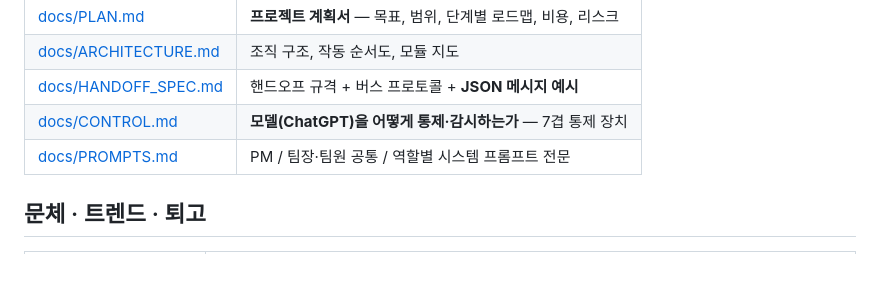
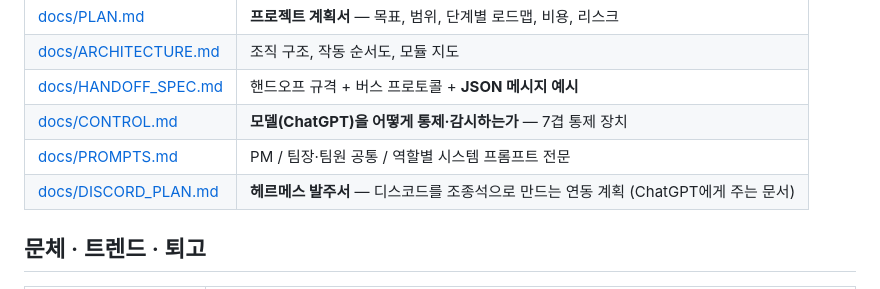
Before and after one commit to doedo81/animal-plant-resource-game, a Markdown page: novel-factory/README.md, the part around the change. Rendered like a GitHub page.

```diff
--- a/novel-factory/README.md
+++ b/novel-factory/README.md
@@ -79,6 +79,7 @@ node src/cli.js presets               # 작가 유형 목록
 | [docs/HANDOFF_SPEC.md](docs/HANDOFF_SPEC.md) | 핸드오프 규격 + 버스 프로토콜 + **JSON 메시지 예시** |
 | [docs/CONTROL.md](docs/CONTROL.md) | **모델(ChatGPT)을 어떻게 통제·감시하는가** — 7겹 통제 장치 |
 | [docs/PROMPTS.md](docs/PROMPTS.md) | PM / 팀장·팀원 공통 / 역할별 시스템 프롬프트 전문 |
+| [docs/DISCORD_PLAN.md](docs/DISCORD_PLAN.md) | **헤르메스 발주서** — 디스코드를 조종석으로 만드는 연동 계획 (ChatGPT에게 주는 문서) |
 
 ## 문체 · 트렌드 · 퇴고
 
```
Also changed, not shown: novel-factory/docs/DISCORD_PLAN.md (added, +242 -0 lines).
